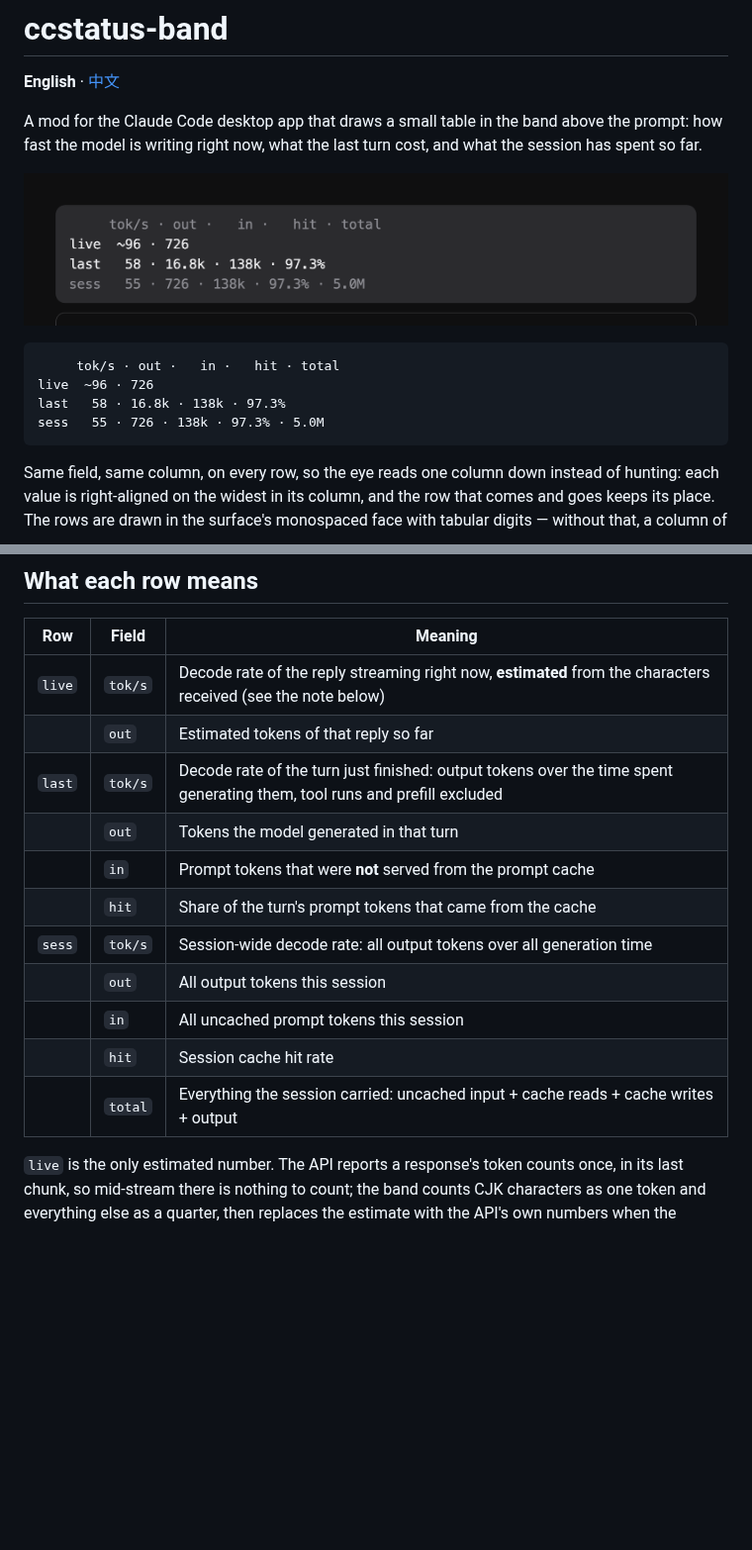
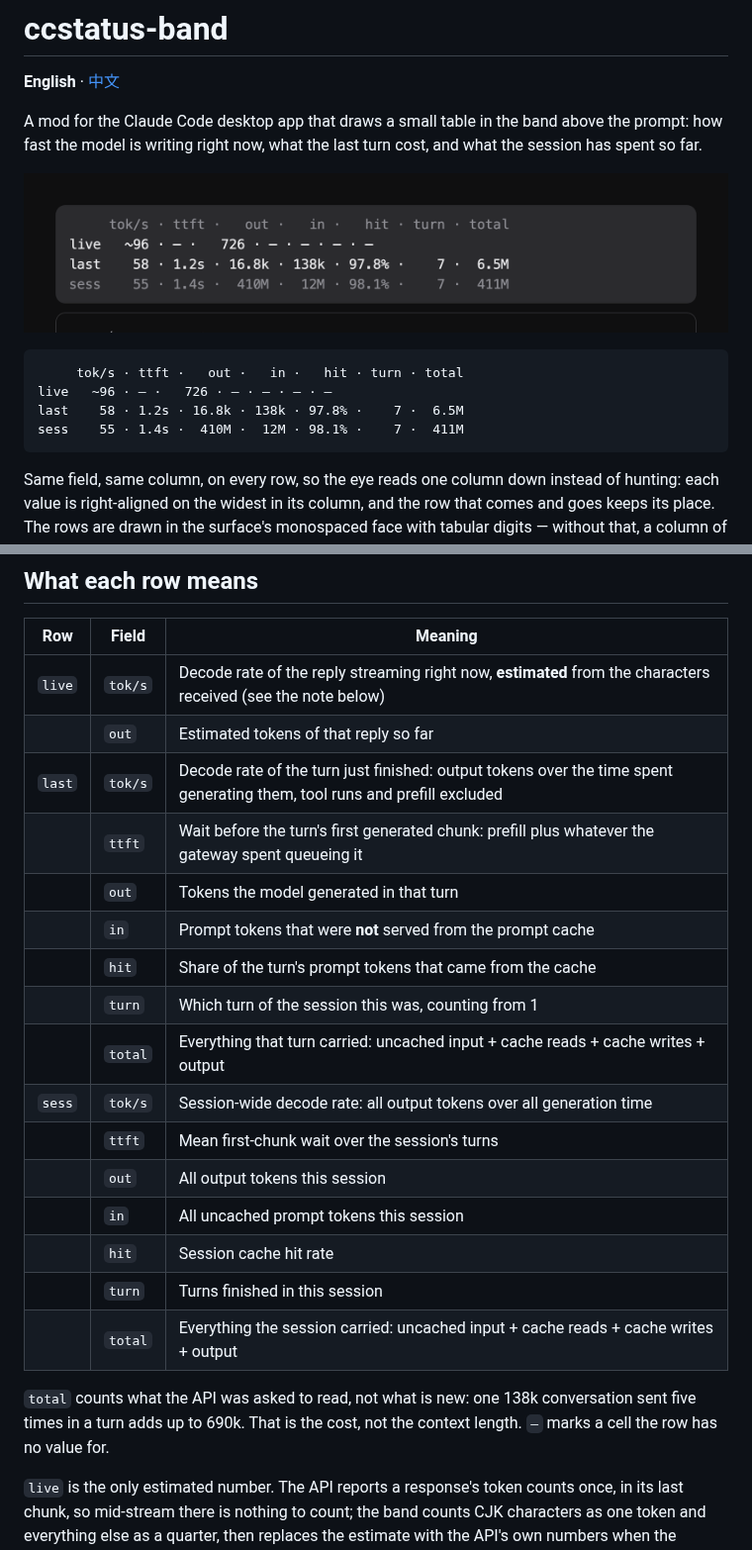
Before and after one commit to gzhang33/ccstatus-band, a Markdown page: README.md, 2 parts joined by grey strips. Shown at 99% size. GitHub-like rendering; pictures changed too: assets/band.png; blank space fills up the shorter version.

Commit message:
feat: add ttft, turn ordinal and per-turn total columns

````diff
--- a/README.md
+++ b/README.md
@@ -7,10 +7,10 @@ A mod for the Claude Code desktop app that draws a small table in the band above
 ![The band above the prompt](assets/band.png)
 
 ```
-     tok/s · out ·   in ·   hit · total
-live  ~96 · 726
-last   58 · 16.8k · 138k · 97.3%
-sess   55 · 726 · 138k · 97.3% · 5.0M
+     tok/s · ttft ·   out ·   in ·   hit · turn · total
+live   ~96 · — ·   726 · — · — · — · —
+last    58 · 1.2s · 16.8k · 138k · 97.8% ·    7 ·  6.5M
+sess    55 · 1.4s ·  410M ·  12M · 98.1% ·    7 ·  411M
 ```
 
 Same field, same column, on every row, so the eye reads one column down instead of hunting: each value is right-aligned on the widest in its column, and the row that comes and goes keeps its place. The rows are drawn in the surface's monospaced face with tabular digits — without that, a column of spaces lines up nothing.
@@ -22,14 +22,21 @@ Same field, same column, on every row, so the eye reads one column down instead
 | `live` | `tok/s` | Decode rate of the reply streaming right now, **estimated** from the characters received (see the note below) |
 | | `out` | Estimated tokens of that reply so far |
 | `last` | `tok/s` | Decode rate of the turn just finished: output tokens over the time spent generating them, tool runs and prefill excluded |
+| | `ttft` | Wait before the turn's first generated chunk: prefill plus whatever the gateway spent queueing it |
 | | `out` | Tokens the model generated in that turn |
 | | `in` | Prompt tokens that were **not** served from the prompt cache |
 | | `hit` | Share of the turn's prompt tokens that came from the cache |
+| | `turn` | Which turn of the session this was, counting from 1 |
+| | `total` | Everything that turn carried: uncached input + cache reads + cache writes + output |
 | `sess` | `tok/s` | Session-wide decode rate: all output tokens over all generation time |
+| | `ttft` | Mean first-chunk wait over the session's turns |
 | | `out` | All output tokens this session |
 | | `in` | All uncached prompt tokens this session |
 | | `hit` | Session cache hit rate |
+| | `turn` | Turns finished in this session |
 | | `total` | Everything the session carried: uncached input + cache reads + cache writes + output |
+
+`total` counts what the API was asked to read, not what is new: one 138k conversation sent five times in a turn adds up to 690k. That is the cost, not the context length. `—` marks a cell the row has no value for.
 
 `live` is the only estimated number. The API reports a response's token counts once, in its last chunk, so mid-stream there is nothing to count; the band counts CJK characters as one token and everything else as a quarter, then replaces the estimate with the API's own numbers when the response ends. It is good enough to watch, not to reconcile against a bill.
 
````
Also changed, not shown: README.zh-CN.md (+11 -4 lines), 3 other files.
